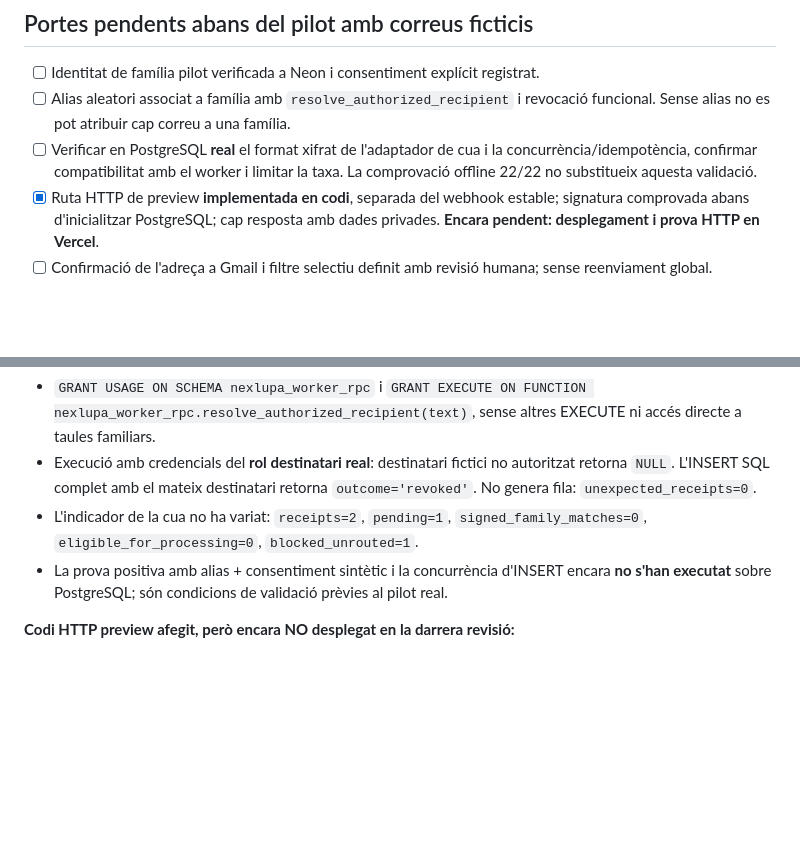
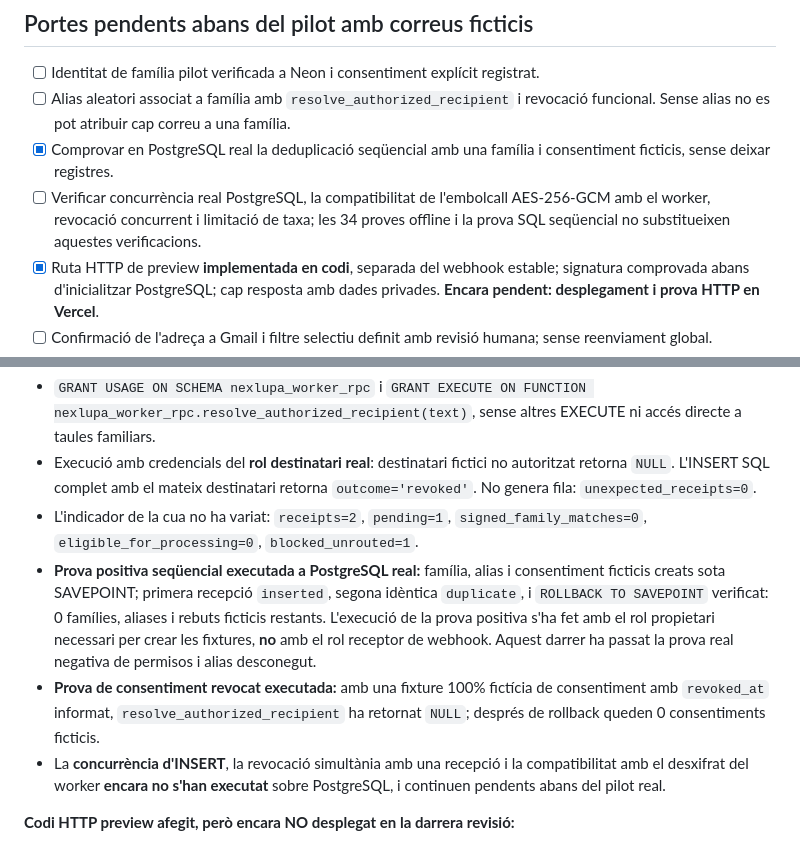
Before and after one commit to DavidParet/Primer-projecte, a Markdown page: docs/integrations/gmail-resend-forwarding-pilot.md, 2 parts joined by grey strips. Drawn GitHub-style; blank space fills up the shorter version.

Commit message:
docs(forwarding): verify SQL insert/duplicate/revoke fixtures and zero-residue rollback

```diff
--- a/docs/integrations/gmail-resend-forwarding-pilot.md
+++ b/docs/integrations/gmail-resend-forwarding-pilot.md
@@ -25,7 +25,8 @@
 
 - [ ] Identitat de família pilot verificada a Neon i consentiment explícit registrat.
 - [ ] Alias aleatori associat a família amb `resolve_authorized_recipient` i revocació funcional. Sense alias no es pot atribuir cap correu a una família.
-- [ ] Verificar en PostgreSQL **real** el format xifrat de l'adaptador de cua i la concurrència/idempotència, confirmar compatibilitat amb el worker i limitar la taxa. La comprovació offline 22/22 no substitueix aquesta validació.
+- [x] Comprovar en PostgreSQL real la deduplicació seqüencial amb una família i consentiment ficticis, sense deixar registres.
+- [ ] Verificar concurrència real PostgreSQL, la compatibilitat de l'embolcall AES-256-GCM amb el worker, revocació concurrent i limitació de taxa; les 34 proves offline i la prova SQL seqüencial no substitueixen aquestes verificacions.
 - [x] Ruta HTTP de preview **implementada en codi**, separada del webhook estable; signatura comprovada abans d'inicialitzar PostgreSQL; cap resposta amb dades privades. **Encara pendent: desplegament i prova HTTP en Vercel**.
 - [ ] Confirmació de l'adreça a Gmail i filtre selectiu definit amb revisió humana; sense reenviament global.
 - [ ] Prova de 1–3 correus **inventats**, sense dades personals ni de menors: un accepted/queued, un duplicate, un no autoritzat i revocació.
@@ -54,7 +55,9 @@
 - `GRANT USAGE ON SCHEMA nexlupa_worker_rpc` i `GRANT EXECUTE ON FUNCTION nexlupa_worker_rpc.resolve_authorized_recipient(text)`, sense altres EXECUTE ni accés directe a taules familiars.
 - Execució amb credencials del **rol destinatari real**: destinatari fictici no autoritzat retorna `NULL`. L'INSERT SQL complet amb el mateix destinatari retorna `outcome='revoked'`. No genera fila: `unexpected_receipts=0`.
 - L'indicador de la cua no ha variat: `receipts=2`, `pending=1`, `signed_family_matches=0`, `eligible_for_processing=0`, `blocked_unrouted=1`.
-- La prova positiva amb alias + consentiment sintètic i la concurrència d'INSERT encara **no s'han executat** sobre PostgreSQL; són condicions de validació prèvies al pilot real.
+- **Prova positiva seqüencial executada a PostgreSQL real:** família, alias i consentiment ficticis creats sota SAVEPOINT; primera recepció `inserted`, segona idèntica `duplicate`, i `ROLLBACK TO SAVEPOINT` verificat: 0 famílies, aliases i rebuts ficticis restants. L'execució de la prova positiva s'ha fet amb el rol propietari necessari per crear les fixtures, **no** amb el rol receptor de webhook. Aquest darrer ha passat la prova real negativa de permisos i alias desconegut.
+- **Prova de consentiment revocat executada:** amb una fixture 100% fictícia de consentiment amb `revoked_at` informat, `resolve_authorized_recipient` ha retornat `NULL`; després de rollback queden 0 consentiments ficticis.
+- La **concurrència d'INSERT**, la revocació simultània amb una recepció i la compatibilitat amb el desxifrat del worker **encara no s'han executat** sobre PostgreSQL, i continuen pendents abans del pilot real.
 
 **Codi HTTP preview afegit, però encara NO desplegat en la darrera revisió:**
 - `api/forwarding/pilot-webhook.js` i `lib/forwarding/{http-handler,runtime}.cjs` posen el processament darrere de triple condició: Vercel `preview`, branca exacta de pilot i `FORWARDING_PILOT_ENABLED=true`. Producció sempre inhabilitada.
```
